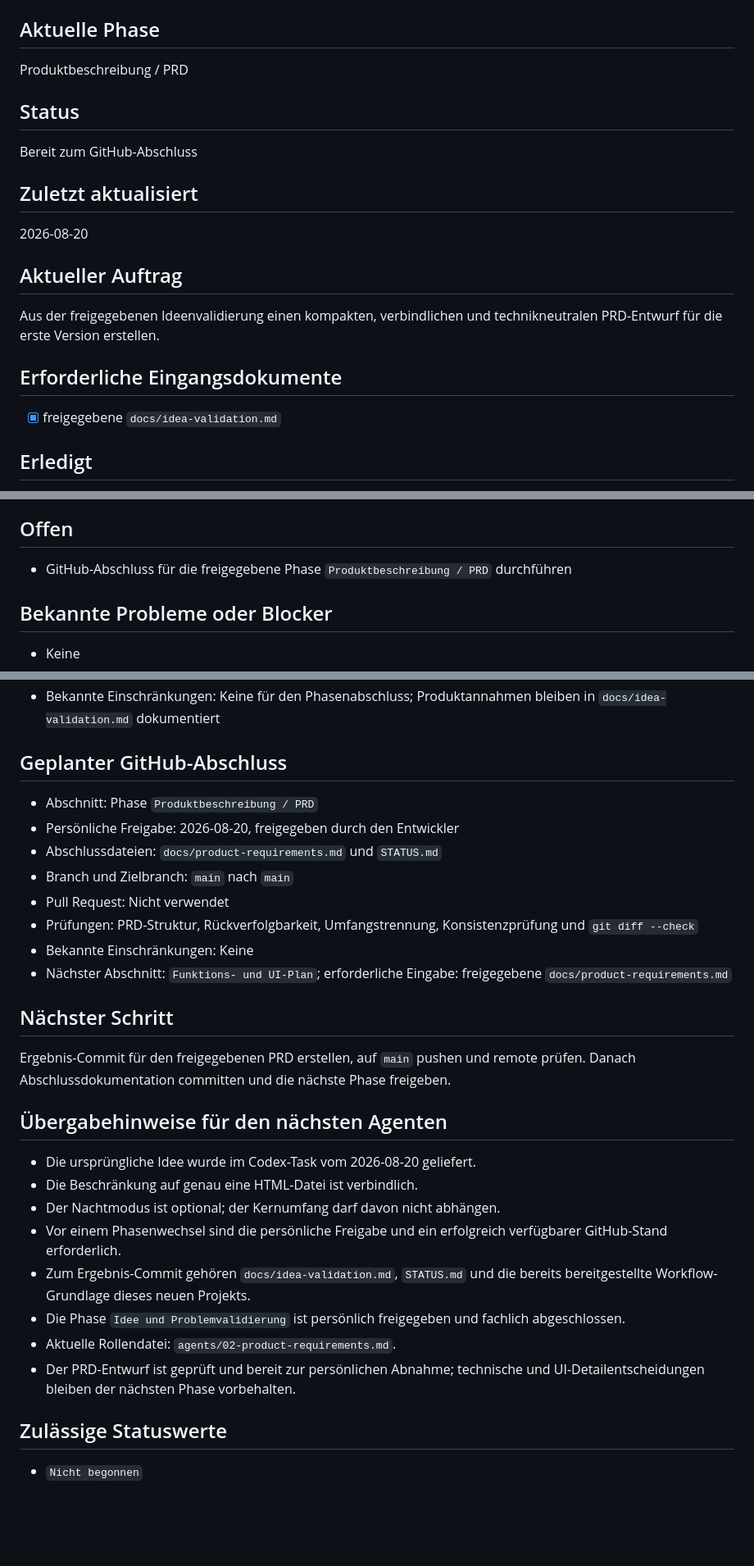
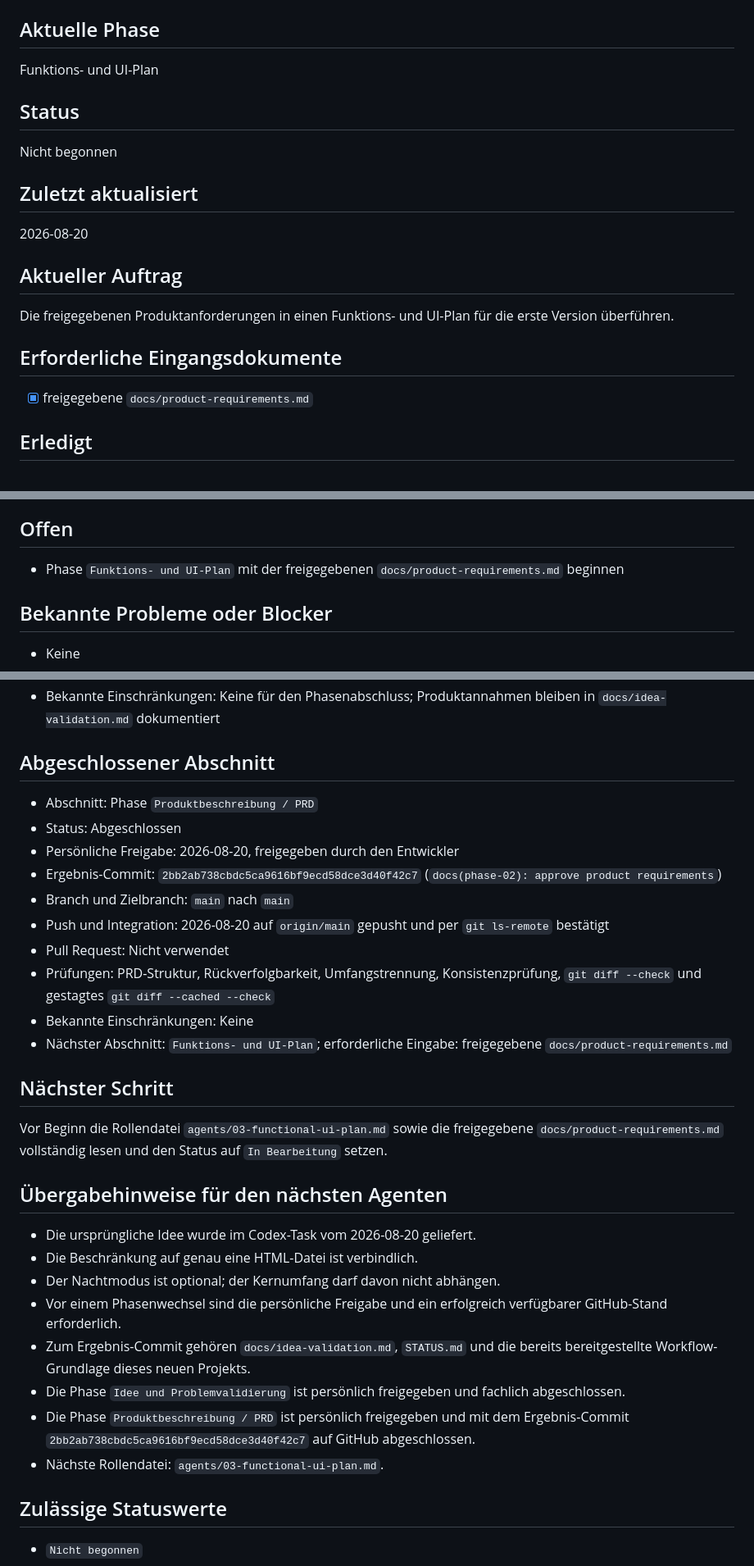
Before and after one commit to Jejepage/PocketAquarium, a Markdown page: STATUS.md, 3 parts joined by grey strips. Shown at 82% size. GitHub-like rendering; blank space fills up the shorter version.

Commit message:
docs(phase-02): record PRD handoff

```diff
--- a/STATUS.md
+++ b/STATUS.md
@@ -14,11 +14,11 @@ App-Projekt
 
 ## Aktuelle Phase
 
-Produktbeschreibung / PRD
+Funktions- und UI-Plan
 
 ## Status
 
-Bereit zum GitHub-Abschluss
+Nicht begonnen
 
 ## Zuletzt aktualisiert
 
@@ -26,11 +26,11 @@ Bereit zum GitHub-Abschluss
 
 ## Aktueller Auftrag
 
-Aus der freigegebenen Ideenvalidierung einen kompakten, verbindlichen und technikneutralen PRD-Entwurf für die erste Version erstellen.
+Die freigegebenen Produktanforderungen in einen Funktions- und UI-Plan für die erste Version überführen.
 
 ## Erforderliche Eingangsdokumente
 
-- [x] freigegebene `docs/idea-validation.md`
+- [x] freigegebene `docs/product-requirements.md`
 
 ## Erledigt
 
@@ -50,7 +50,7 @@ Aus der freigegebenen Ideenvalidierung einen kompakten, verbindlichen und techni
 
 ## Offen
 
-- GitHub-Abschluss für die freigegebene Phase `Produktbeschreibung / PRD` durchführen
+- Phase `Funktions- und UI-Plan` mit der freigegebenen `docs/product-requirements.md` beginnen
 
 ## Bekannte Probleme oder Blocker
 
@@ -99,20 +99,22 @@ Aus der freigegebenen Ideenvalidierung einen kompakten, verbindlichen und techni
 - Pull Request: Nicht verwendet
 - Bekannte Einschränkungen: Keine für den Phasenabschluss; Produktannahmen bleiben in `docs/idea-validation.md` dokumentiert
 
-## Geplanter GitHub-Abschluss
+## Abgeschlossener Abschnitt
 
 - Abschnitt: Phase `Produktbeschreibung / PRD`
+- Status: Abgeschlossen
 - Persönliche Freigabe: 2026-08-20, freigegeben durch den Entwickler
-- Abschlussdateien: `docs/product-requirements.md` und `STATUS.md`
+- Ergebnis-Commit: `2bb2ab738cbdc5ca9616bf9ecd58dce3d40f42c7` (`docs(phase-02): approve product requirements`)
 - Branch und Zielbranch: `main` nach `main`
+- Push und Integration: 2026-08-20 auf `origin/main` gepusht und per `git ls-remote` bestätigt
 - Pull Request: Nicht verwendet
-- Prüfungen: PRD-Struktur, Rückverfolgbarkeit, Umfangstrennung, Konsistenzprüfung und `git diff --check`
+- Prüfungen: PRD-Struktur, Rückverfolgbarkeit, Umfangstrennung, Konsistenzprüfung, `git diff --check` und gestagtes `git diff --cached --check`
 - Bekannte Einschränkungen: Keine
 - Nächster Abschnitt: `Funktions- und UI-Plan`; erforderliche Eingabe: freigegebene `docs/product-requirements.md`
 
 ## Nächster Schritt
 
-Ergebnis-Commit für den freigegebenen PRD erstellen, auf `main` pushen und remote prüfen. Danach Abschlussdokumentation committen und die nächste Phase freigeben.
+Vor Beginn die Rollendatei `agents/03-functional-ui-plan.md` sowie die freigegebene `docs/product-requirements.md` vollständig lesen und den Status auf `In Bearbeitung` setzen.
 
 ## Übergabehinweise für den nächsten Agenten
 
@@ -122,8 +124,8 @@ Ergebnis-Commit für den freigegebenen PRD erstellen, auf `main` pushen und remo
 - Vor einem Phasenwechsel sind die persönliche Freigabe und ein erfolgreich verfügbarer GitHub-Stand erforderlich.
 - Zum Ergebnis-Commit gehören `docs/idea-validation.md`, `STATUS.md` und die bereits bereitgestellte Workflow-Grundlage dieses neuen Projekts.
 - Die Phase `Idee und Problemvalidierung` ist persönlich freigegeben und fachlich abgeschlossen.
-- Aktuelle Rollendatei: `agents/02-product-requirements.md`.
-- Der PRD-Entwurf ist geprüft und bereit zur persönlichen Abnahme; technische und UI-Detailentscheidungen bleiben der nächsten Phase vorbehalten.
+- Die Phase `Produktbeschreibung / PRD` ist persönlich freigegeben und mit dem Ergebnis-Commit `2bb2ab738cbdc5ca9616bf9ecd58dce3d40f42c7` auf GitHub abgeschlossen.
+- Nächste Rollendatei: `agents/03-functional-ui-plan.md`.
 
 ## Zulässige Statuswerte
 
```
Also changed, not shown: docs/product-requirements.md (+2 -0 lines).
